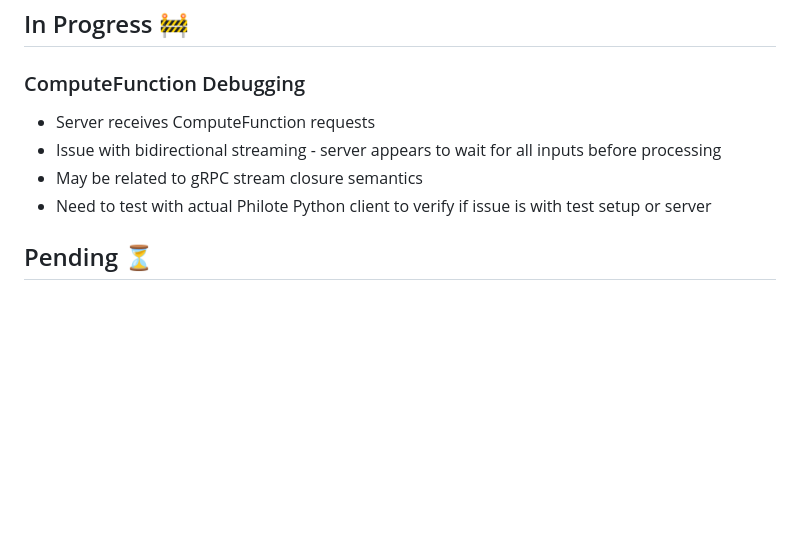
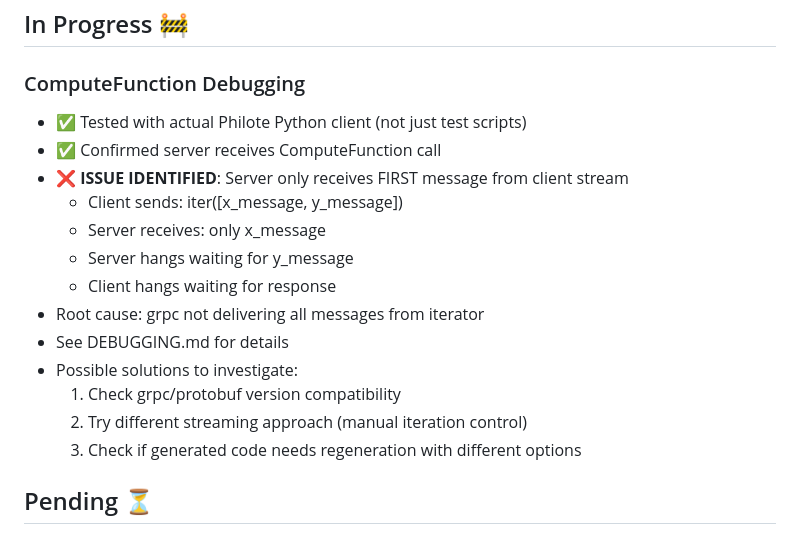
Before and after one commit to MDO-Standards/Philote.jl, a Markdown page: STATUS.md, the part around the change. Drawn GitHub-style; blank space fills up the shorter version.

Commit message:
update status with streaming issue details

```diff
--- a/STATUS.md
+++ b/STATUS.md
@@ -31,10 +31,19 @@
 ## In Progress 🚧
 
 ### ComputeFunction Debugging
-- Server receives ComputeFunction requests
-- Issue with bidirectional streaming - server appears to wait for all inputs before processing
-- May be related to gRPC stream closure semantics
-- Need to test with actual Philote Python client to verify if issue is with test setup or server
+- ✅ Tested with actual Philote Python client (not just test scripts)
+- ✅ Confirmed server receives ComputeFunction call
+- ❌ **ISSUE IDENTIFIED**: Server only receives FIRST message from client stream
+  - Client sends: iter([x_message, y_message])
+  - Server receives: only x_message
+  - Server hangs waiting for y_message
+  - Client hangs waiting for response
+- Root cause: grpc not delivering all messages from iterator
+- See DEBUGGING.md for details
+- Possible solutions to investigate:
+  1. Check grpc/protobuf version compatibility
+  2. Try different streaming approach (manual iteration control)
+  3. Check if generated code needs regeneration with different options
 
 ## Pending ⏳
 
```
